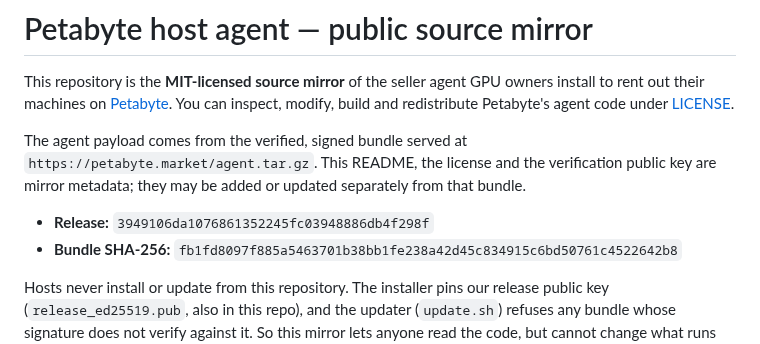
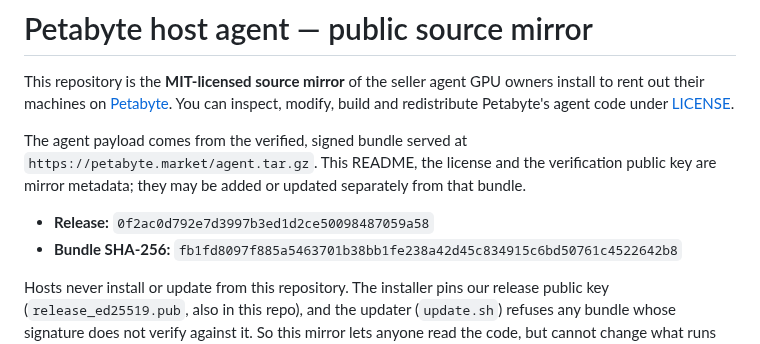
Before and after one commit to petabyte-cloud/petabyte-host-agent, a Markdown page: README.md, the part around the change. Rendered like a GitHub page.

Commit message:
Release 0f2ac0d792e7 — agent.tar.gz sha256 fb1fd8097f885a5463701b38bb1fe238a42d45c834915c6bd50761c4522642b8

```diff
--- a/README.md
+++ b/README.md
@@ -8,7 +8,7 @@ The agent payload comes from the verified, signed bundle served at
 `https://petabyte.market/agent.tar.gz`. This README, the license and the verification public
 key are mirror metadata; they may be added or updated separately from that bundle.
 
-- **Release:** `3949106da1076861352245fc03948886db4f298f`
+- **Release:** `0f2ac0d792e7d3997b3ed1d2ce50098487059a58`
 - **Bundle SHA-256:** `fb1fd8097f885a5463701b38bb1fe238a42d45c834915c6bd50761c4522642b8`
 
 Hosts never install or update from this repository. The installer pins our release public key
```
